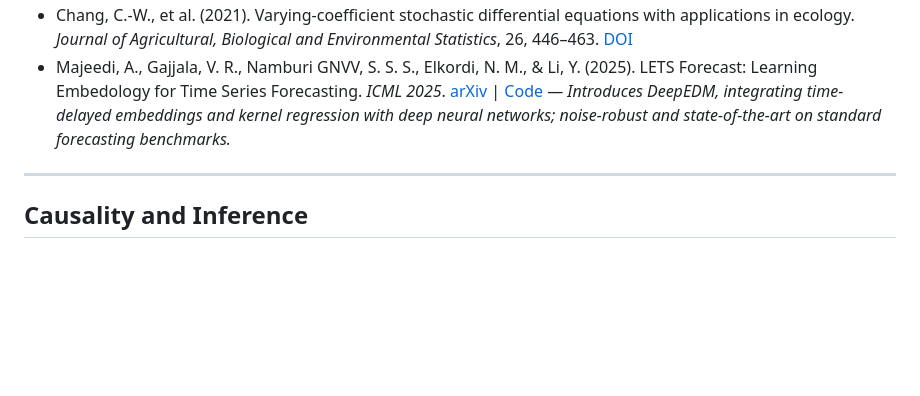
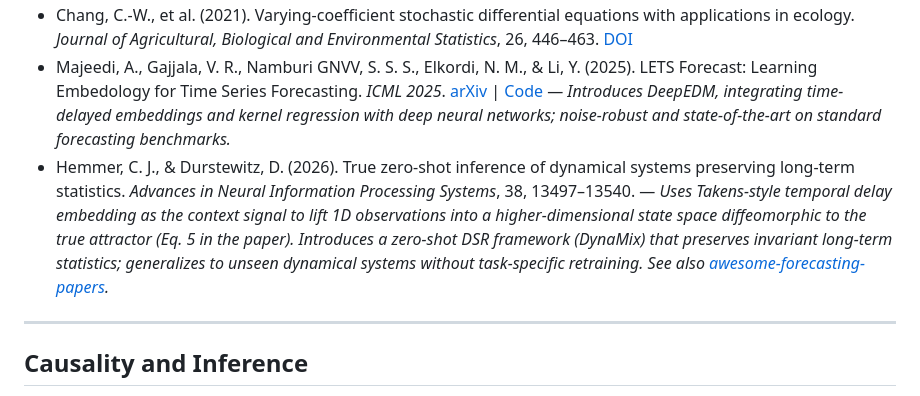
Before and after one commit to efmodeling/awesome-EDM, a Markdown page: README.md, the part around the change. GitHub-like rendering; blank space fills up the shorter version.

Commit message:
Add Hemmer & Durstewitz (2026) to Extensions and Variants

```diff
--- a/README.md
+++ b/README.md
@@ -82,6 +82,7 @@ recover attractor geometry without requiring an explicit equation-based model.
 - Ushio, M., et al. (2018). Fluctuating interaction network and time-varying stability of a natural fish community. *Nature*, 554, 360–363. [DOI](https://doi.org/10.1038/nature25504) — *Extended S-map for interaction network inference.*
 - Chang, C.-W., et al. (2021). Varying-coefficient stochastic differential equations with applications in ecology. *Journal of Agricultural, Biological and Environmental Statistics*, 26, 446–463. [DOI](https://doi.org/10.1007/s13253-021-00450-6)
 - Majeedi, A., Gajjala, V. R., Namburi GNVV, S. S. S., Elkordi, N. M., & Li, Y. (2025). LETS Forecast: Learning Embedology for Time Series Forecasting. *ICML 2025*. [arXiv](https://arxiv.org/abs/2506.06454) | [Code](https://abrarmajeedi.github.io/deep_edm) — *Introduces DeepEDM, integrating time-delayed embeddings and kernel regression with deep neural networks; noise-robust and state-of-the-art on standard forecasting benchmarks.*
+- Hemmer, C. J., & Durstewitz, D. (2026). True zero-shot inference of dynamical systems preserving long-term statistics. *Advances in Neural Information Processing Systems*, 38, 13497–13540. — *Uses Takens-style temporal delay embedding as the context signal to lift 1D observations into a higher-dimensional state space diffeomorphic to the true attractor (Eq. 5 in the paper). Introduces a zero-shot DSR framework (DynaMix) that preserves invariant long-term statistics; generalizes to unseen dynamical systems without task-specific retraining. See also [awesome-forecasting-papers](https://github.com/efmodeling/awesome-forecasting-papers).*
 
 ---
 
```
